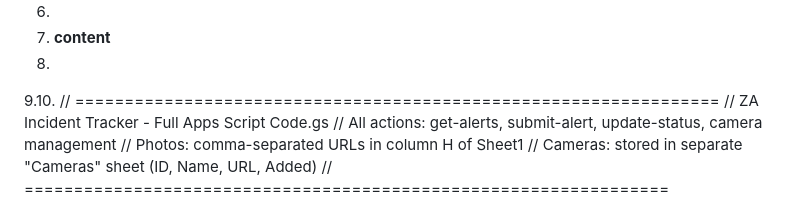
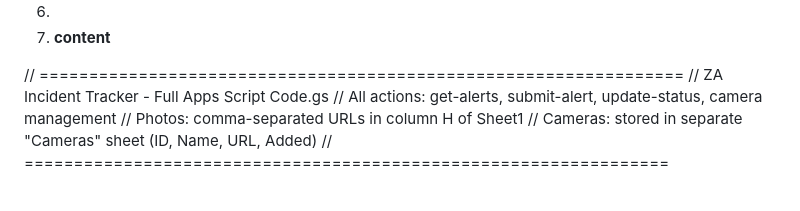
Before and after one commit to elysiumhomewatch-oss/ZA_Incident_TrackerV2, a Markdown page: README.md, the part around the change. Rendered like a GitHub page.

```diff
--- a/README.md
+++ b/README.md
@@ -43,8 +43,9 @@ Timestamp | Type | Area | Reporter | Description | Lat | Lng | PhotoURL | Status
 5. Delete any existing code and paste the full `Code.gs`
 6.
 7. **content**
-8.
-9.10. // =================================================================
+
+
+// =================================================================
 // ZA Incident Tracker - Full Apps Script Code.gs
 // All actions: get-alerts, submit-alert, update-status, camera management
 // Photos: comma-separated URLs in column H of Sheet1
```
